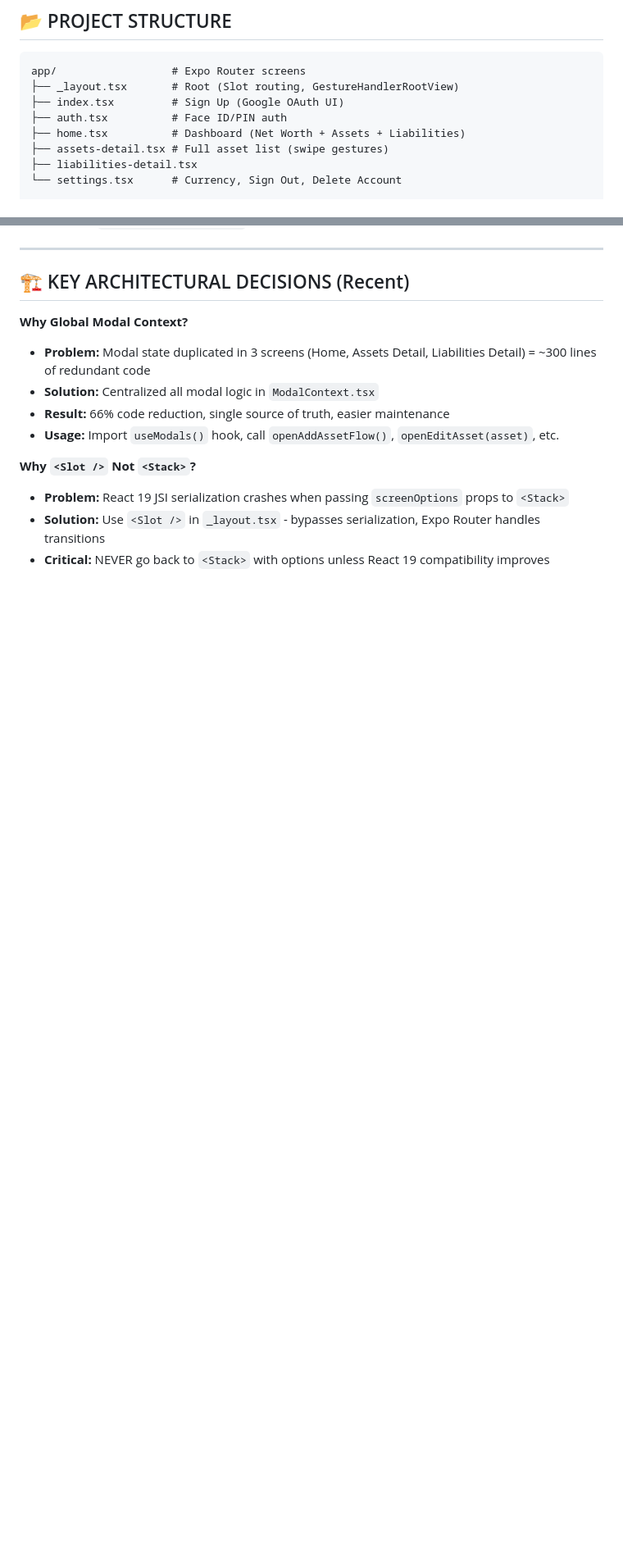
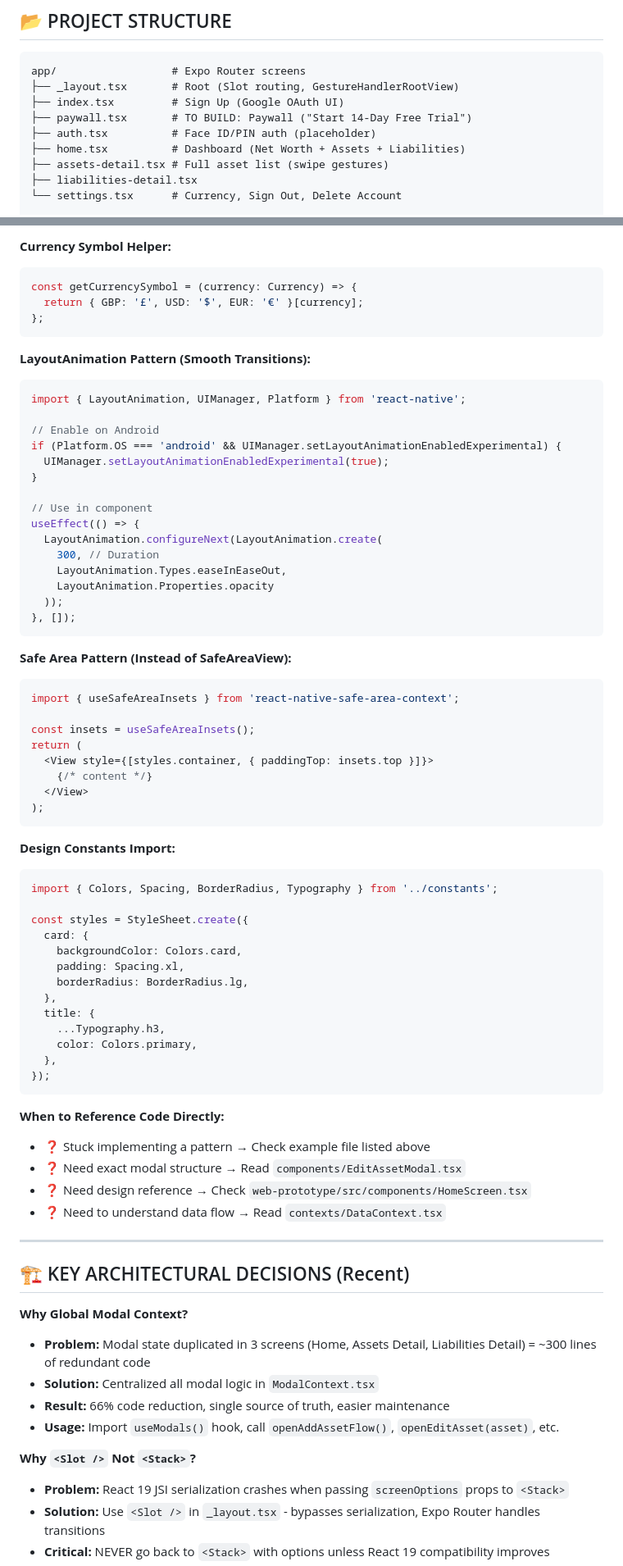
Before and after one commit to lozynskyidv/regent, a Markdown page: PROJECT_CONTEXT.md, 2 parts joined by grey strips. Shown at 82% size. Drawn GitHub-style; blank space fills up the shorter version.

````diff
--- a/PROJECT_CONTEXT.md
+++ b/PROJECT_CONTEXT.md
@@ -42,7 +42,8 @@ Premium net worth tracking for mass affluent professionals (£100k-£1m). "Uber
 app/                  # Expo Router screens
 ├── _layout.tsx       # Root (Slot routing, GestureHandlerRootView)
 ├── index.tsx         # Sign Up (Google OAuth UI)
-├── auth.tsx          # Face ID/PIN auth
+├── paywall.tsx       # TO BUILD: Paywall ("Start 14-Day Free Trial")
+├── auth.tsx          # Face ID/PIN auth (placeholder)
 ├── home.tsx          # Dashboard (Net Worth + Assets + Liabilities)
 ├── assets-detail.tsx # Full asset list (swipe gestures)
 ├── liabilities-detail.tsx
@@ -302,3 +356,63 @@ types/
+**Currency Symbol Helper:**
+```typescript
+const getCurrencySymbol = (currency: Currency) => {
+  return { GBP: '£', USD: '$', EUR: '€' }[currency];
+};
+```
+
+**LayoutAnimation Pattern (Smooth Transitions):**
+```typescript
+import { LayoutAnimation, UIManager, Platform } from 'react-native';
+
+// Enable on Android
+if (Platform.OS === 'android' && UIManager.setLayoutAnimationEnabledExperimental) {
+  UIManager.setLayoutAnimationEnabledExperimental(true);
+}
+
+// Use in component
+useEffect(() => {
+  LayoutAnimation.configureNext(LayoutAnimation.create(
+    300, // Duration
+    LayoutAnimation.Types.easeInEaseOut,
+    LayoutAnimation.Properties.opacity
+  ));
+}, []);
+```
+
+**Safe Area Pattern (Instead of SafeAreaView):**
+```typescript
+import { useSafeAreaInsets } from 'react-native-safe-area-context';
+
+const insets = useSafeAreaInsets();
+return (
+  <View style={[styles.container, { paddingTop: insets.top }]}>
+    {/* content */}
+  </View>
+);
+```
+
+**Design Constants Import:**
+```typescript
+import { Colors, Spacing, BorderRadius, Typography } from '../constants';
+
+const styles = StyleSheet.create({
+  card: {
+    backgroundColor: Colors.card,
+    padding: Spacing.xl,
+    borderRadius: BorderRadius.lg,
+  },
+  title: {
+    ...Typography.h3,
+    color: Colors.primary,
+  },
+});
+```
+
+**When to Reference Code Directly:**
+- ❓ Stuck implementing a pattern → Check example file listed above
+- ❓ Need exact modal structure → Read `components/EditAssetModal.tsx`
+- ❓ Need design reference → Check `web-prototype/src/components/HomeScreen.tsx`
+- ❓ Need to understand data flow → Read `contexts/DataContext.tsx`
 
 ---
 
````
Also changed, not shown: other parts of PROJECT_CONTEXT.md (+77 -24 lines).
